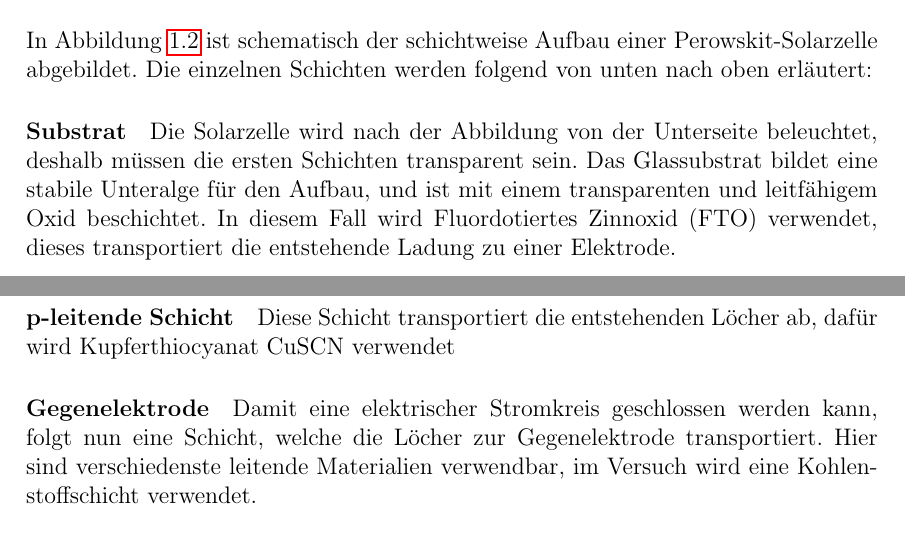
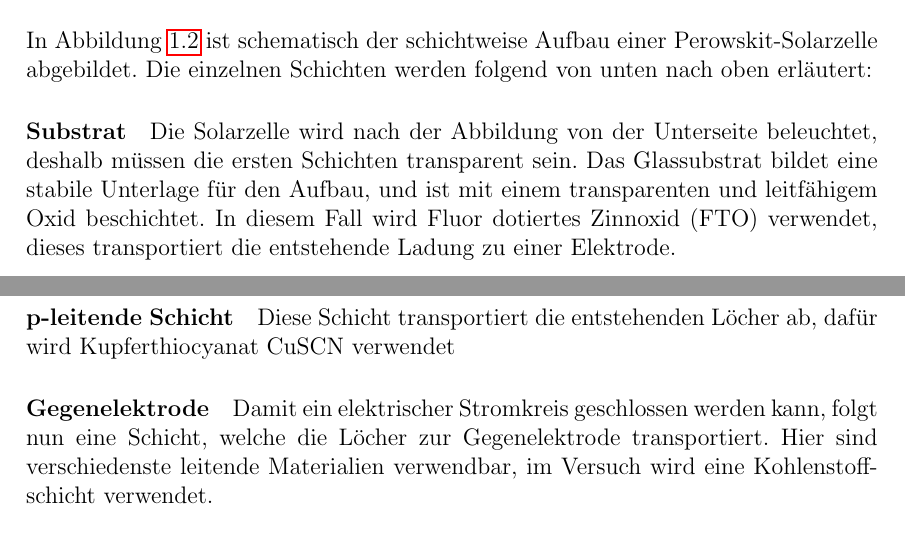
Before and after one commit to FlorianAdamczyk/FPrak_Perowskitsolarzellen, a LaTeX document (Perowskitsolarzellen.tex): two parts of pages 6 and 7 of 21, joined at a grey line, cut so that both start at the same text. Compiled offline with pdfLaTeX.

Commit message:
paar kleine rechtschreibfehler

```diff
--- a/Perowskitsolarzellen.tex
+++ b/Perowskitsolarzellen.tex
@@ -219,7 +219,7 @@ Perowskitsolarzellen sind aufgrund ihrer hohen Effizienz und vergleichsweise ger
 	\end{figure}
 	In Abbildung \ref{img:AufbauZelle} ist schematisch der schichtweise Aufbau einer Perowskit-Solarzelle abgebildet. Die einzelnen Schichten werden folgend von unten nach oben erläutert:
 	\paragraph{Substrat}
-	Die Solarzelle wird nach der Abbildung von der Unterseite beleuchtet, deshalb müssen die ersten Schichten transparent sein. Das Glassubstrat bildet eine stabile Unteralge für den Aufbau, und ist mit einem transparenten und leitfähigem Oxid beschichtet. In diesem Fall wird Fluordotiertes Zinnoxid (FTO) verwendet, dieses transportiert die entstehende Ladung zu einer Elektrode.
+	Die Solarzelle wird nach der Abbildung von der Unterseite beleuchtet, deshalb müssen die ersten Schichten transparent sein. Das Glassubstrat bildet eine stabile Unterlage für den Aufbau, und ist mit einem transparenten und leitfähigem Oxid beschichtet. In diesem Fall wird Fluor dotiertes Zinnoxid (FTO) verwendet, dieses transportiert die entstehende Ladung zu einer Elektrode.
 	\paragraph{n-leitende Schicht}
 	Es folgt eine n-leitende Schicht, sie muss ebenfalls transparent sein und transportiert die in der Perowskitschicht entstehenden Elektronen ab. Häufige Verwendung findet hier Titanoxid \ce{TiO_{2}}.
 	\paragraph{Perowskitschicht}
@@ -233,7 +233,7 @@ Perowskitsolarzellen sind aufgrund ihrer hohen Effizienz und vergleichsweise ger
 	\paragraph{p-leitende Schicht}
 	Diese Schicht transportiert die entstehenden Löcher ab, dafür wird Kupferthiocyanat \ce{CuSCN} verwendet
 	\paragraph{Gegenelektrode}
-	Damit eine elektrischer Stromkreis geschlossen werden kann, folgt nun eine Schicht, welche die Löcher zur Gegenelektrode transportiert. Hier sind verschiedenste leitende Materialien verwendbar, im Versuch wird eine Kohlenstoffschicht verwendet.
+	Damit ein elektrischer Stromkreis geschlossen werden kann, folgt nun eine Schicht, welche die Löcher zur Gegenelektrode transportiert. Hier sind verschiedenste leitende Materialien verwendbar, im Versuch wird eine Kohlenstoffschicht verwendet.
 	\paragraph{Substrat}
 	Zuletzt folgt erneut das Substrat vom Anfang aus Glas und FTO, um die Solarzelle.
 
```
Also changed, not shown: Perowskitsolarzellen.tex (2 more changed lines).
